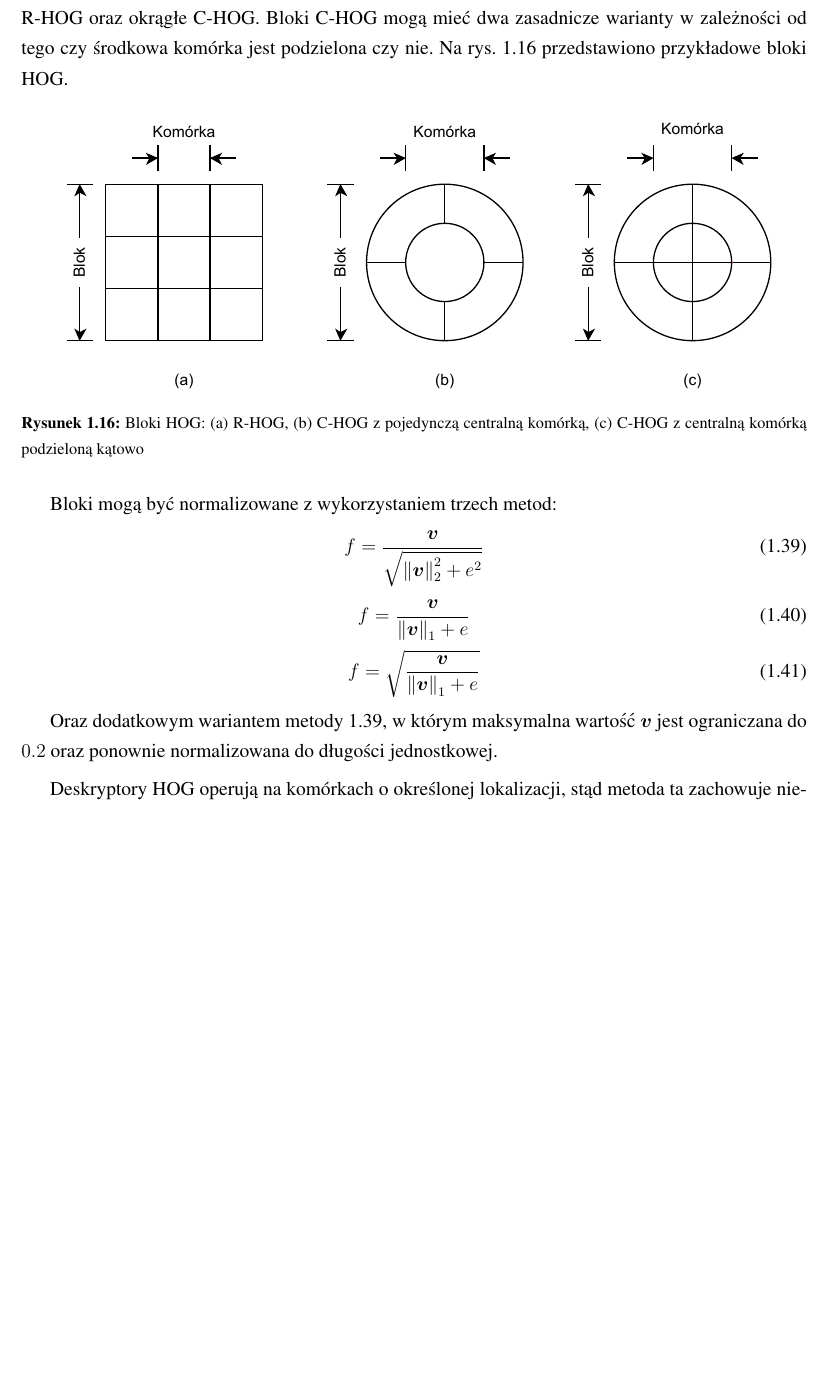
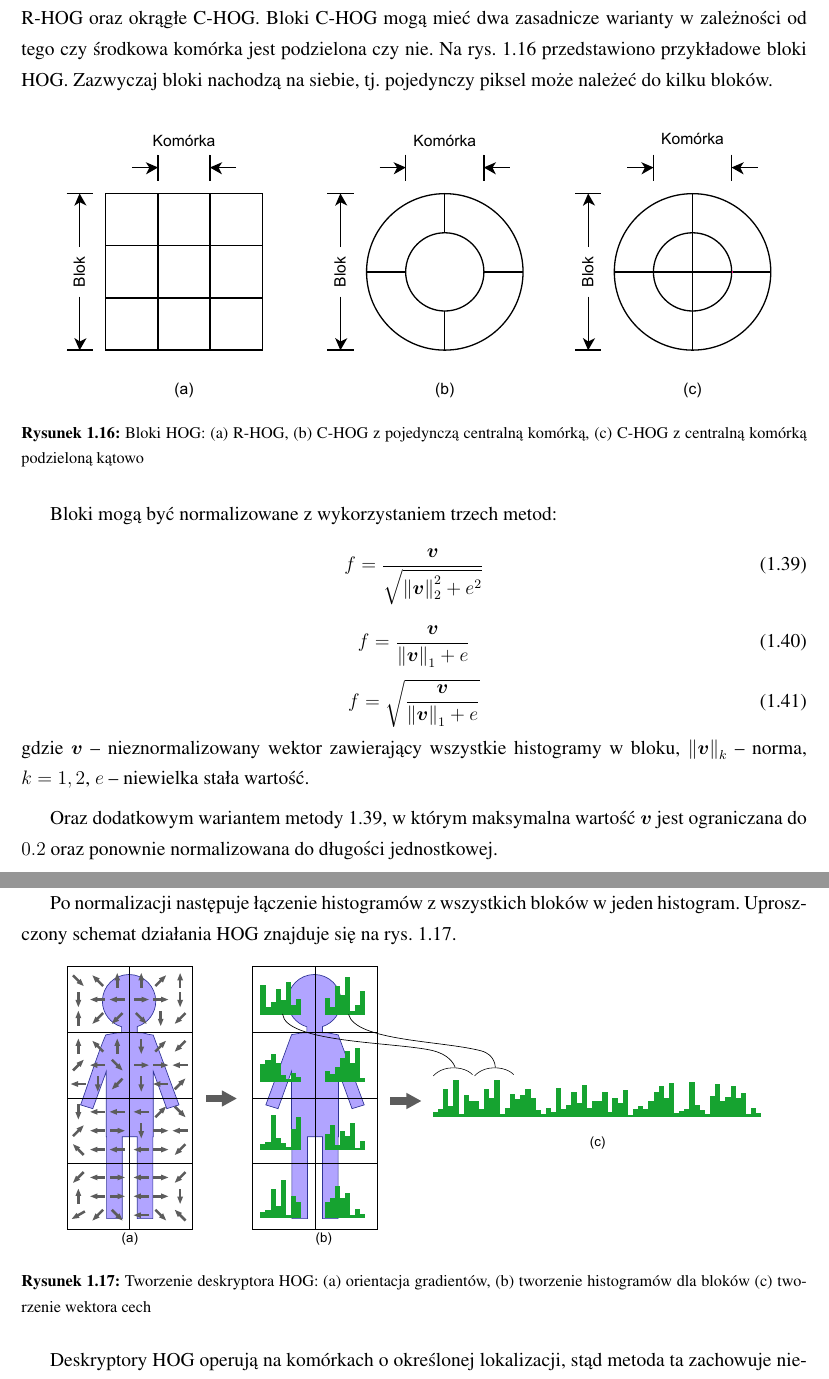
Before and after one commit to michalcichon/praca-magisterska, a LaTeX thesis (praca_magisterska.tex, which reads 01_podstawy_teoretyczne.tex): part of page 32 of 47 before the commit and two parts of pages 32 and 33 of 47 after it, the two joined at a grey line, cut so that both start at the same text, the shorter picture padded with empty space. Compiled offline with pdfLaTeX.

Commit message:
Ekstrakcja cech - HOG

```diff
--- a/01_podstawy_teoretyczne.tex
+++ b/01_podstawy_teoretyczne.tex
@@ -520,7 +520,7 @@ Gradient obrazu jest otrzymywany poprzez filtrowanie jednowymiarowymi filtrami $
 
 Następnym krokiem jest tworzenie histogramów gradientów dla komórek. Dla każdego piksela w komórce wyznaczany jest ważony głos dla kanału gradientu orientacji, opartego na wartościach znalezionych w gradiencie dla danego punktu. Komórki mogą być zarówno prostokątne jak i okrągłe. Kanały gradientu mogą być równo rozłożone w zakresie od $0$ do $180$ stopni lub od $0$ do $360$ stopni. Według Dalala i Tiggsa zakres od $0$ do $180$ w połączeniu z zastosowaniem 9 kanałów histogramu sprawdza się najlepiej do rozwiązania problemu detekcji człowieka na zdjęciu.
 
-W celu normalizacji histogramów, komórki łączone są w bloki. Wyróżniamy bloki prostokątne R-HOG oraz okrągłe C-HOG. Bloki C-HOG mogą mieć dwa zasadnicze warianty w zależności od tego czy środkowa komórka jest podzielona czy nie. Na rys. \ref{fig:hog-blocks} przedstawiono przykładowe bloki HOG.
+W celu normalizacji histogramów, komórki łączone są w bloki. Wyróżniamy bloki prostokątne R-HOG oraz okrągłe C-HOG. Bloki C-HOG mogą mieć dwa zasadnicze warianty w zależności od tego czy środkowa komórka jest podzielona czy nie. Na rys. \ref{fig:hog-blocks} przedstawiono przykładowe bloki HOG. Zazwyczaj bloki nachodzą na siebie, tj. pojedynczy piksel może należeć do kilku bloków.
 
 \begin{figure}[h]
 	\centering
@@ -541,9 +541,18 @@ f = \frac{\boldsymbol{v}}{ {\Vert \boldsymbol{v} \Vert}_1 + e }
 \begin{equation}
 \label{hog_l1_sqrt}
 f = \sqrt{\frac{\boldsymbol{v}}{ {\Vert \boldsymbol{v} \Vert}_1 + e }}
-\end{equation}
+\end{equation} gdzie $\boldsymbol{v}$ -- nieznormalizowany wektor zawierający wszystkie histogramy w bloku, ${\Vert \boldsymbol{v} \Vert}_k$ -- norma, $k = 1, 2$, $e$ -- niewielka stała wartość.
 
 Oraz dodatkowym wariantem metody \ref{hog_l2_norm}, w którym maksymalna wartość $\boldsymbol{v}$ jest ograniczana do $0.2$ oraz ponownie normalizowana do długości jednostkowej.
+
+Po normalizacji następuje łączenie histogramów z wszystkich bloków w jeden histogram. Uproszczony schemat działania HOG znajduje się na rys. \ref{fig:hog-process}.
+
+\begin{figure}[h]
+	\centering
+	\includegraphics[scale=1.7]{graphics/01_podstawy_teoretyczne/hog-process.pdf}
+	\caption{ Tworzenie deskryptora HOG: (a) orientacja gradientów, (b) tworzenie histogramów dla bloków (c) tworzenie wektora cech }
+	\label{fig:hog-process}
+\end{figure}
 
 Deskryptory HOG operują na komórkach o określonej lokalizacji, stąd metoda ta zachowuje niezmienniczość względem transformacji geometrycznych oraz fotometrycznych, z wyjątkiem orientacji obiektu.\cite{DALAL05}
 
```
Also changed, not shown: graphics/01_podstawy_teoretyczne/hog-process.pdf (added), graphics/01_podstawy_teoretyczne/hog-process.svg (added), 1 other file.
